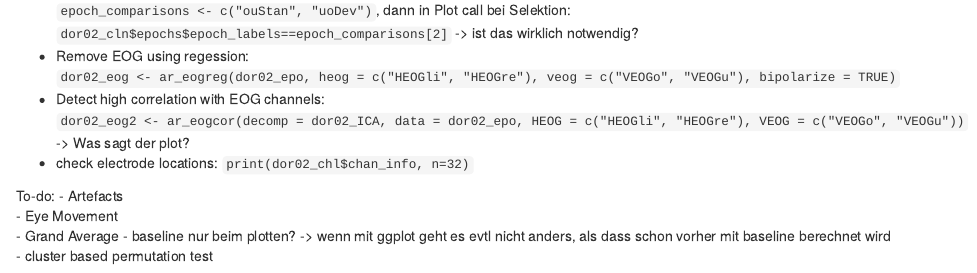
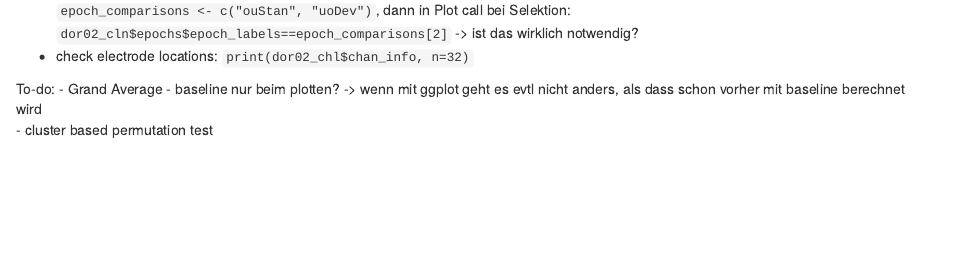
Before and after one commit to jlziegler/experimentalpraktikum_EEG, an R Markdown document (eegAnalysis_DORIE.Rmd): the page in a window 1100 px wide, from 3880 px down. Rendered offline with R 4.5, knitr and Pandoc, with nearby package versions; some code elsewhere in the file could not run offline.

Commit message:
minor adjustments

````diff
--- a/eegAnalysis_DORIE.Rmd
+++ b/eegAnalysis_DORIE.Rmd
@@ -185,15 +185,11 @@ dor02_cln %>%
 
 ```
 - Idee für Skript von Plots: am Anfang Vektor erstellen, in dem die zu vergleichenden Conditions drin sind: ```epoch_comparisons <- c("ouStan", "uoDev")```, dann in Plot call bei Selektion: ```dor02_cln$epochs$epoch_labels==epoch_comparisons[2]``` -> ist das wirklich notwendig?
-- Remove EOG using regession: ```dor02_eog <- ar_eogreg(dor02_epo, heog = c("HEOGli", "HEOGre"), veog = c("VEOGo", "VEOGu"), bipolarize = TRUE)```
-- Detect high correlation with EOG channels: ```dor02_eog2 <- ar_eogcor(decomp = dor02_ICA, data = dor02_epo, HEOG = c("HEOGli", "HEOGre"), VEOG = c("VEOGo", "VEOGu"))``` -> Was sagt der plot?
 - check electrode locations: ```print(dor02_chl$chan_info, n=32)```
 
 
 
 To-do:
-- Artefacts
-- Eye Movement
 - Grand Average
 - baseline nur beim plotten? -> wenn mit ggplot geht es evtl nicht anders, als dass schon vorher mit baseline berechnet wird
 - cluster based permutation test
````
Also changed, not shown: eegAnalysis_DORIE.Rmd (2 more changed lines).
